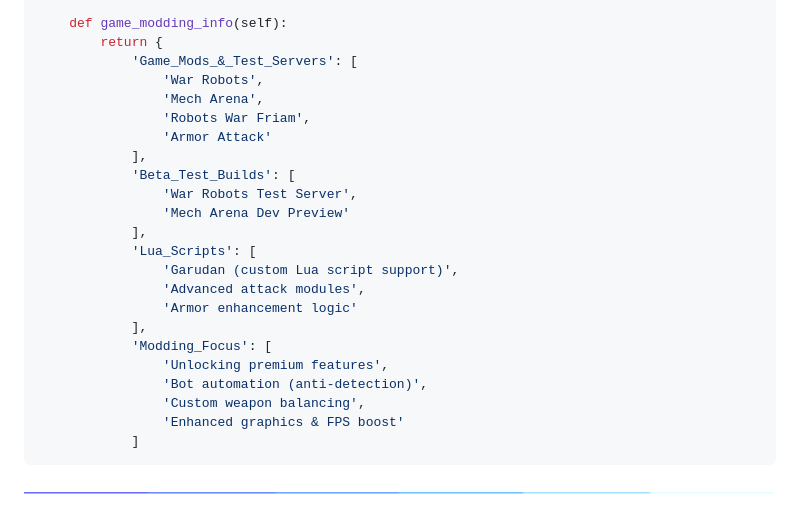
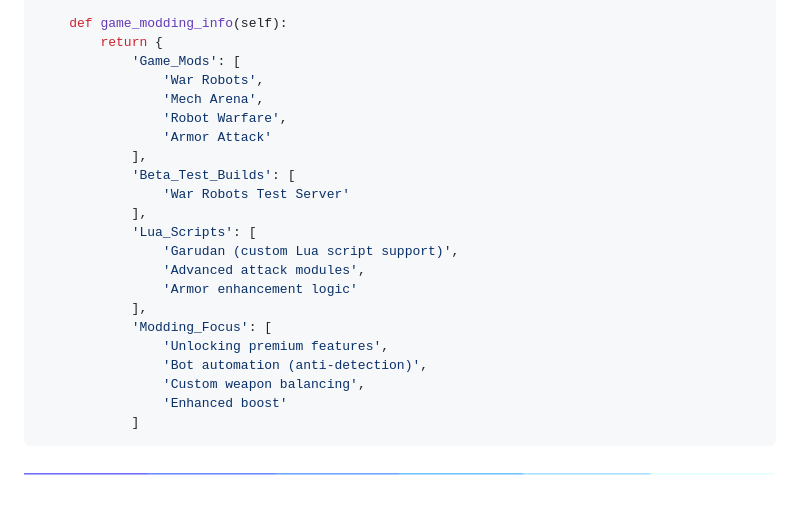
Before and after one commit to AbhiModszYT/AbhiModszYT, a Markdown page: README.md, the part around the change. Rendered like a GitHub page.

Commit message:
AbhiModszYT

````diff
--- a/README.md
+++ b/README.md
@@ -39,15 +39,14 @@ class AMBOT():
 
     def game_modding_info(self):
         return {
-            'Game_Mods_&_Test_Servers': [
+            'Game_Mods': [
                 'War Robots',
                 'Mech Arena',
-                'Robots War Friam',
+                'Robot Warfare',
                 'Armor Attack'
             ],
             'Beta_Test_Builds': [
-                'War Robots Test Server',
-                'Mech Arena Dev Preview'
+                'War Robots Test Server'
             ],
             'Lua_Scripts': [
                 'Garudan (custom Lua script support)',
@@ -58,7 +57,7 @@ class AMBOT():
                 'Unlocking premium features',
                 'Bot automation (anti-detection)',
                 'Custom weapon balancing',
-                'Enhanced graphics & FPS boost'
+                'Enhanced boost'
             ]
  ```
 
````
